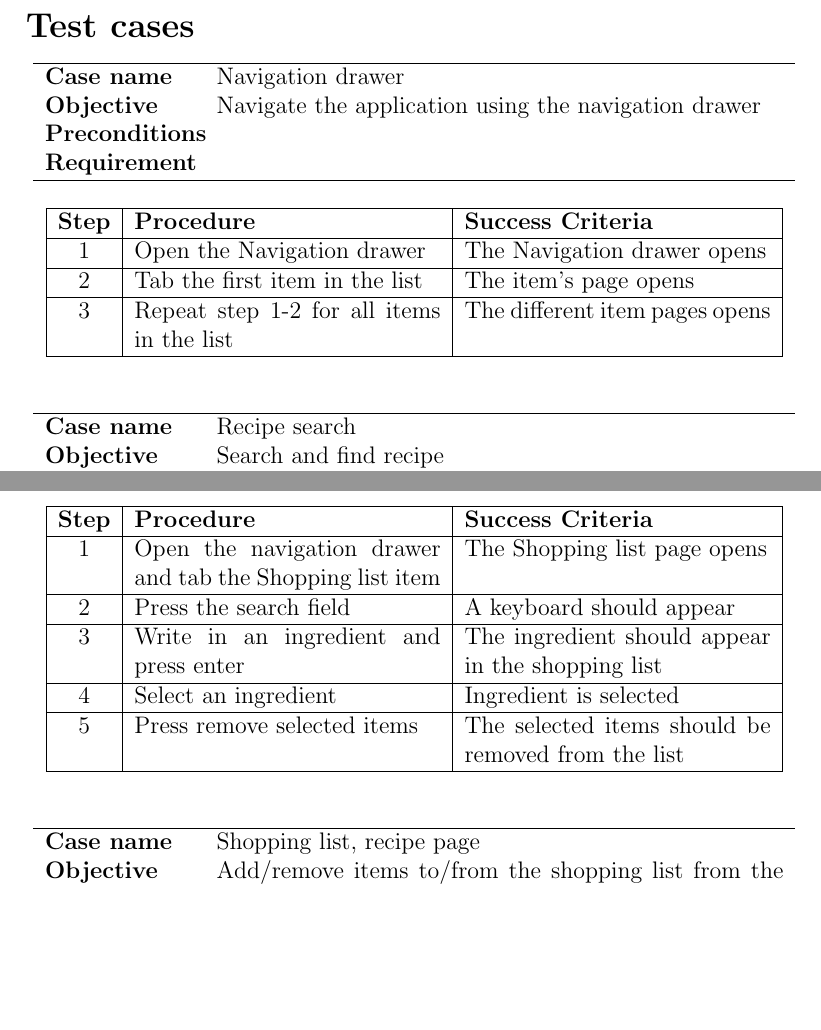
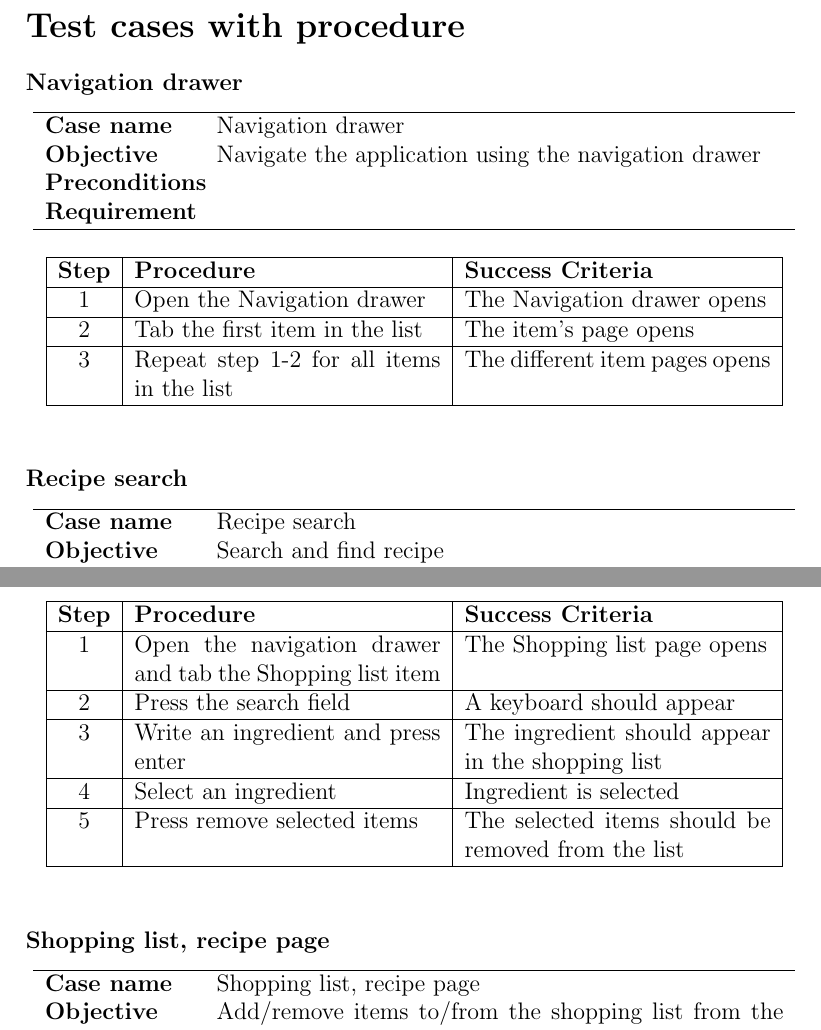
Before and after one commit to figa12/food-report, a LaTeX document (testmini1/miniproject.tex): two parts of pages 2 and 3 of 6, joined at a grey line, cut so that both start at the same text, the shorter picture padded with empty space. Compiled offline with pdfLaTeX.

Commit message:
test miniprojekt

```diff
--- a/testmini1/miniproject.tex
+++ b/testmini1/miniproject.tex
@@ -53,17 +41,8 @@
 \begin{document}
 \maketitle
 
-\testdesign
-{Shopping list test}
-{The add/remove function of items to the shopping list. Although not the target of this, the recipe activity will be indirectly tested in the process of testing the add/remove items to the shopping list functionality.}
-{A shopping list written in hand will be created and then added to the shopping list in the application. Items from the recipe will be added to the shopping list.}
-{\begin{itemize}[nolistsep]
-\item
-\end{itemize}}
-{A pass is when all test cases are run without finding a bug.}
-
 \pagebreak
-\section*{Test cases}
+\section*{Test cases with procedure}
 
 \testcase
 {Navigation drawer}
@@ -123,7 +101,7 @@
 \hline
 \step & Press the search field & A keyboard should appear \\
 \hline
-\step & Write in an ingredient and press enter  & The ingredient should appear in the shopping list \\
+\step & Write an ingredient and press enter  & The ingredient should appear in the shopping list \\
 \hline
 \step & Select an ingredient & Ingredient is selected  \\
 \hline
```
Also changed, not shown: testmini1/miniproject.tex (20 more changed lines).
